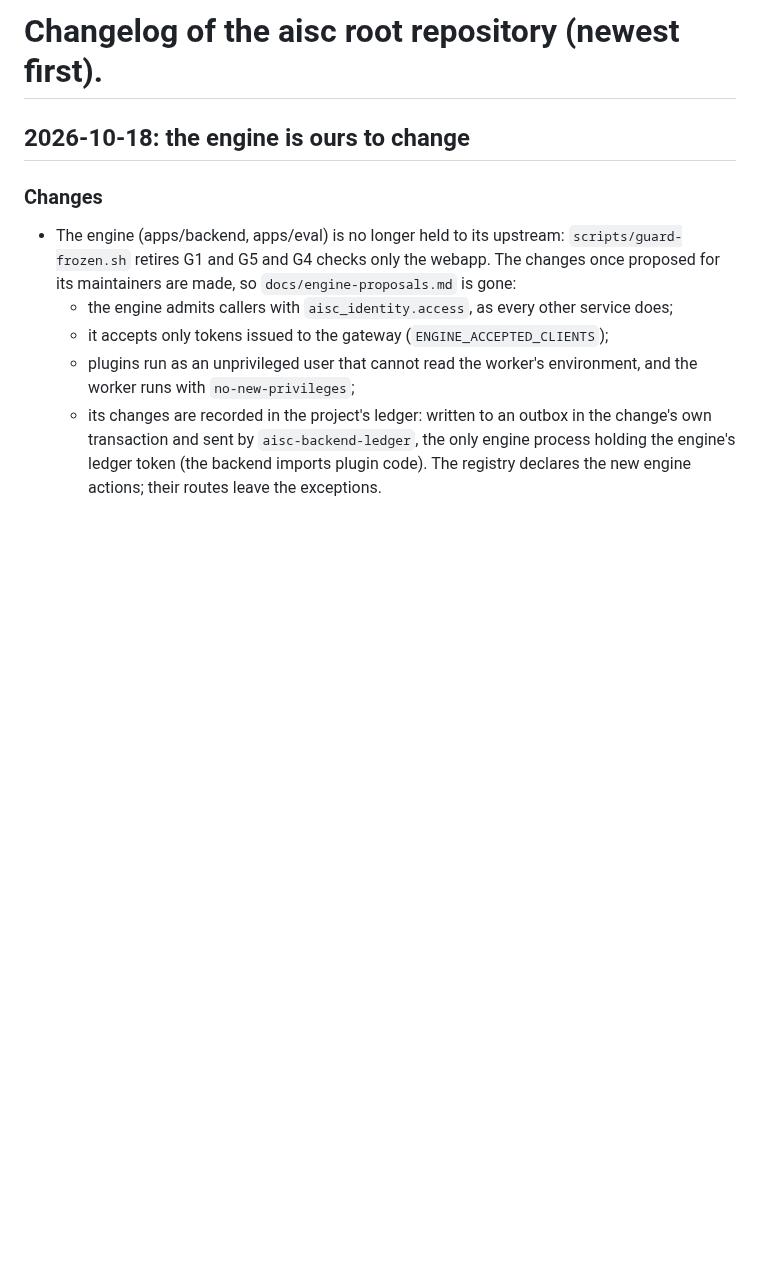
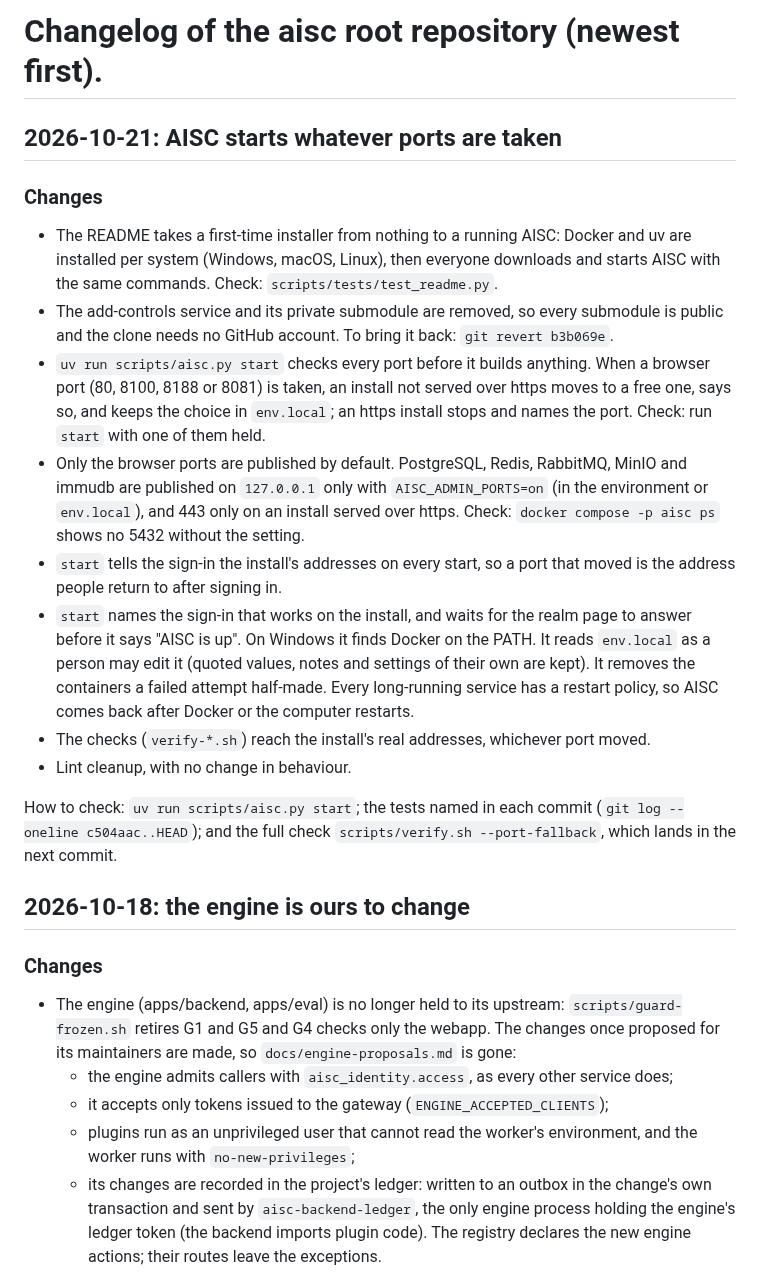
Before and after one commit to lux-ai-factory/aisc, a Markdown page: CHANGELOG.md, the part around the change. Drawn GitHub-style; blank space fills up the shorter version.

Commit message:
Changelog: AISC starts whatever ports are taken

```diff
--- a/CHANGELOG.md
+++ b/CHANGELOG.md
@@ -1,4 +1,30 @@
 # Changelog of the aisc root repository (newest first).
+
+## 2026-10-21: AISC starts whatever ports are taken
+
+### Changes
+- The README takes a first-time installer from nothing to a running AISC: Docker and uv are installed per
+  system (Windows, macOS, Linux), then everyone downloads and starts AISC with the same commands. Check:
+  `scripts/tests/test_readme.py`.
+- The add-controls service and its private submodule are removed, so every submodule is public and the clone
+  needs no GitHub account. To bring it back: `git revert b3b069e`.
+- `uv run scripts/aisc.py start` checks every port before it builds anything. When a browser port (80, 8100,
+  8188 or 8081) is taken, an install not served over https moves to a free one, says so, and keeps the choice
+  in `env.local`; an https install stops and names the port. Check: run `start` with one of them held.
+- Only the browser ports are published by default. PostgreSQL, Redis, RabbitMQ, MinIO and immudb are published
+  on `127.0.0.1` only with `AISC_ADMIN_PORTS=on` (in the environment or `env.local`), and 443 only on an
+  install served over https. Check: `docker compose -p aisc ps` shows no 5432 without the setting.
+- `start` tells the sign-in the install's addresses on every start, so a port that moved is the address people
+  return to after signing in.
+- `start` names the sign-in that works on the install, and waits for the realm page to answer before it says
+  "AISC is up". On Windows it finds Docker on the PATH. It reads `env.local` as a person may edit it (quoted
+  values, notes and settings of their own are kept). It removes the containers a failed attempt half-made.
+  Every long-running service has a restart policy, so AISC comes back after Docker or the computer restarts.
+- The checks (`verify-*.sh`) reach the install's real addresses, whichever port moved.
+- Lint cleanup, with no change in behaviour.
+
+How to check: `uv run scripts/aisc.py start`; the tests named in each commit (`git log --oneline c504aac..HEAD`);
+and the full check `scripts/verify.sh --port-fallback`, which lands in the next commit.
 
 ## 2026-10-18: the engine is ours to change
 
```
